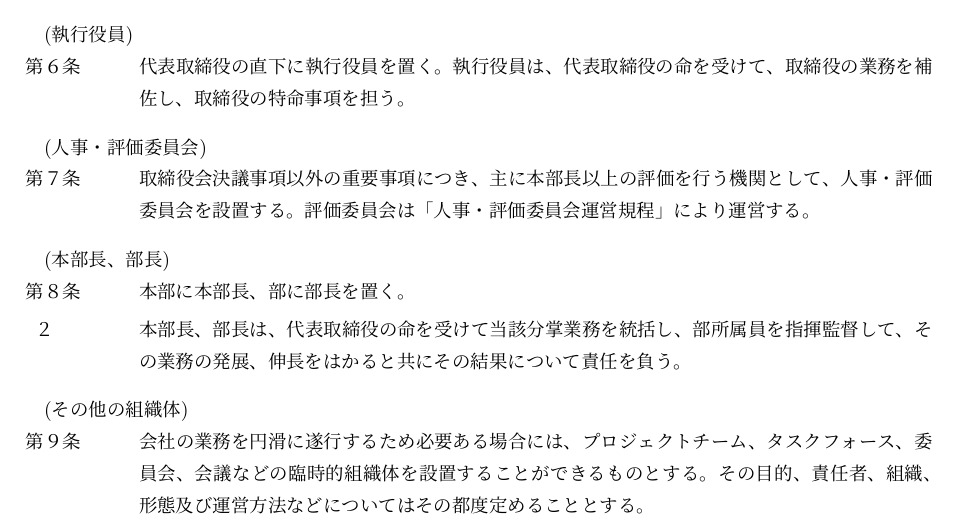
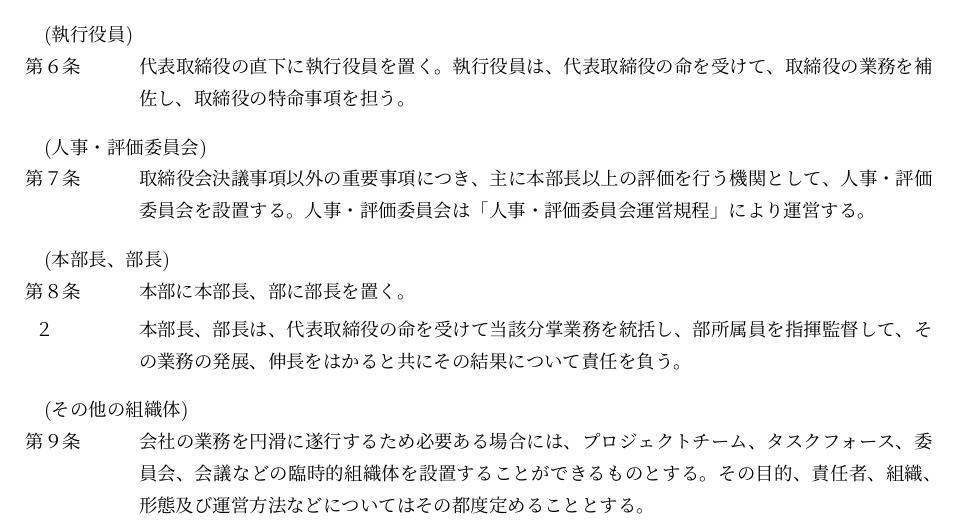
Before and after one commit to ricosjp/rules_organization, a LaTeX document (src/組織規程.tex): part of page 1 of 4, cut so that both start at the same text. Compiled offline with upLaTeX and dvipdfmx.

Commit message:
update tex

```diff
--- a/src/組織規程.tex
+++ b/src/組織規程.tex
@@ -41,7 +41,7 @@
 代表取締役の直下に執行役員を置く。執行役員は、代表取締役の命を受けて、取締役の業務を補佐し、取締役の特命事項を担う。
 
 \article{人事・評価委員会}
-取締役会決議事項以外の重要事項につき、主に本部長以上の評価を行う機関として、人事・評価委員会を設置する。評価委員会は「人事・評価委員会運営規程」により運営する。
+取締役会決議事項以外の重要事項につき、主に本部長以上の評価を行う機関として、人事・評価委員会を設置する。人事・評価委員会は「人事・評価委員会運営規程」により運営する。
 
 \article{本部長、部長}
 本部に本部長、部に部長を置く。
```
